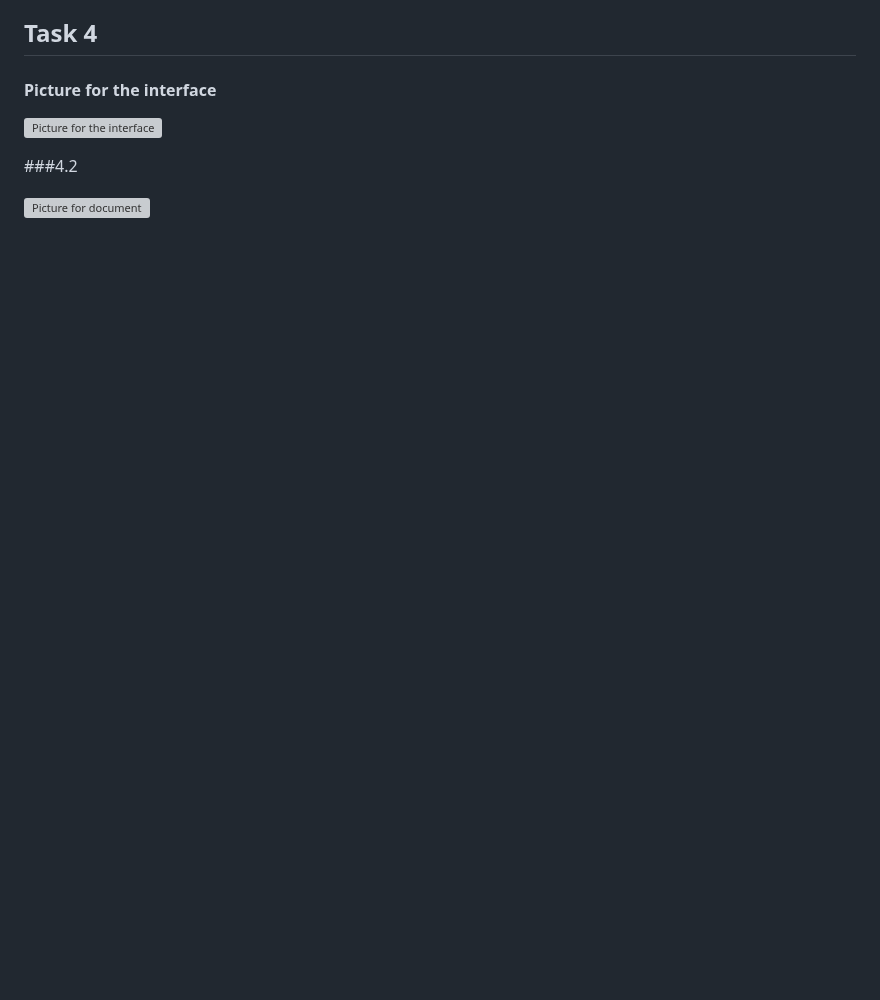
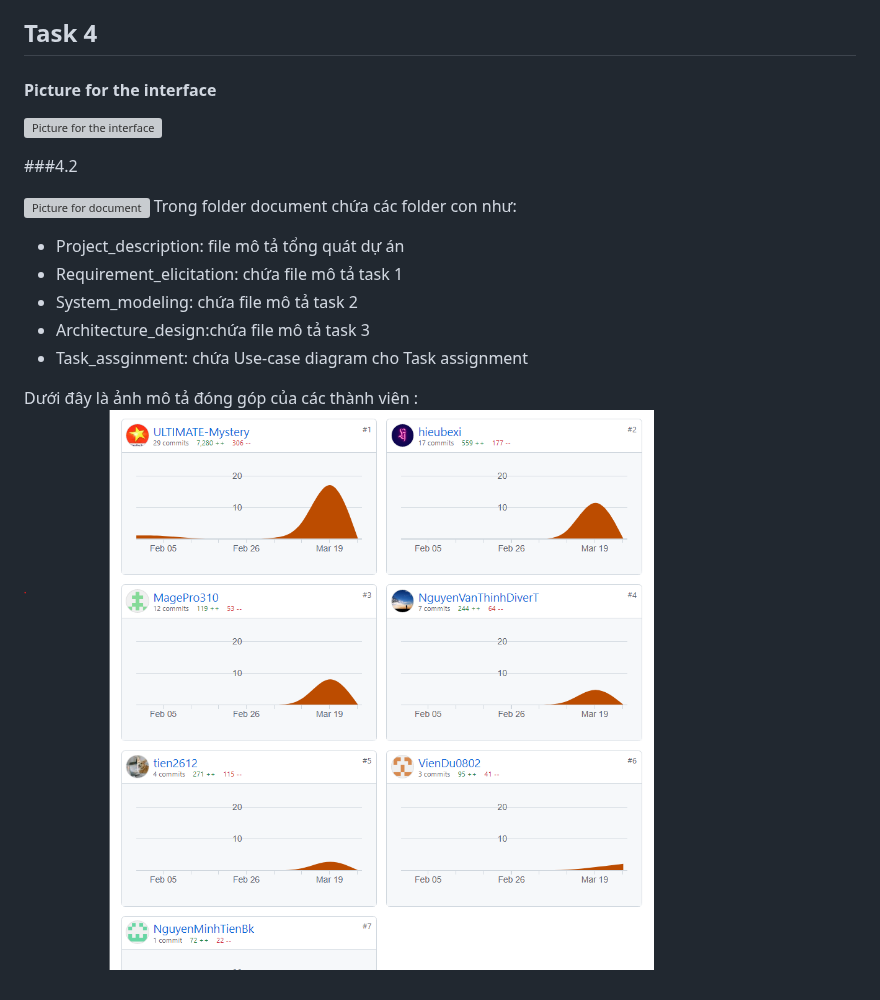
Before and after one commit to ULTIMATE-Mystery/Software-Engineering-HCMUT-Semester-222, a Markdown page: README.md, the part around the change. Rendered like a GitHub page; blank space fills up the shorter version; grey boxes are pictures that could not be loaded.

Commit message:
complete task4 4.2

```diff
--- a/README.md
+++ b/README.md
@@ -571,4 +571,13 @@ Hệ thống gồm 3 Components chính: nhóm View, nhóm Controller, nhóm Mode
 
 ###4.2
 
-![Picture for document](/Picture/Task%204.3.png?raw=true)
+![Picture for document](/Picture/git_document.png)
+Trong folder document chứa các folder con như:
+- Project_description: file mô tả tổng quát dự án
+- Requirement_elicitation: chứa file mô tả task 1
+- System_modeling: chứa file mô tả task 2
+- Architecture_design:chứa file mô tả task 3
+- Task_assginment: chứa Use-case diagram cho Task assignment
+
+Dưới đây là ảnh mô tả đóng góp của các thành viên :
+![Picture for document](/Picture/commit_history.png)
```
